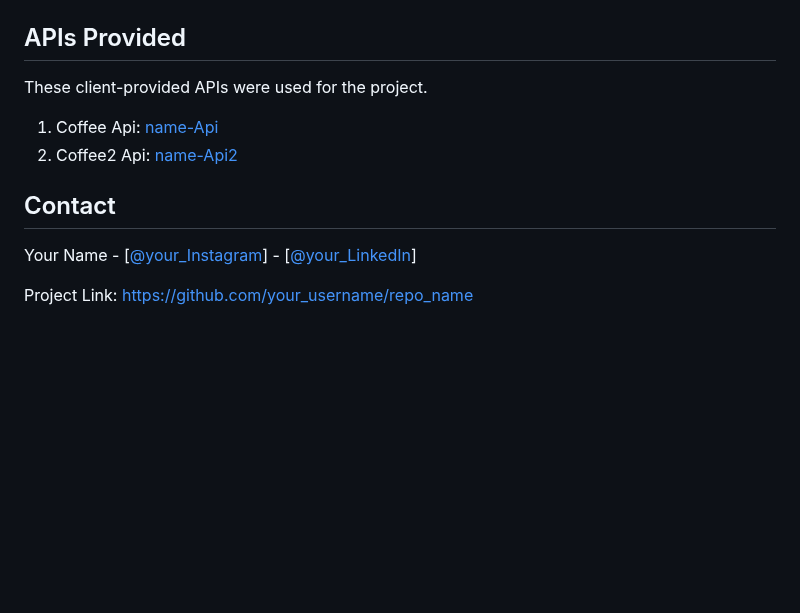
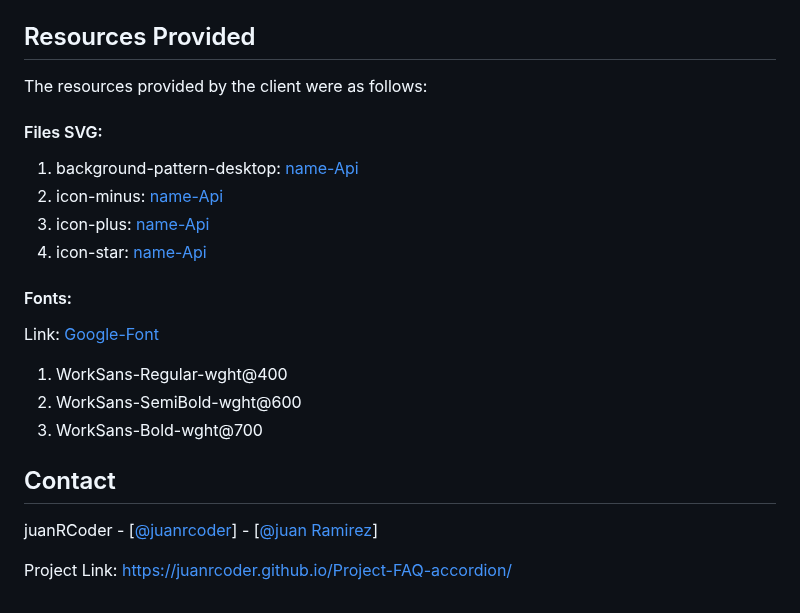
Before and after one commit to juanRCoder/Repository-Test_Case, a Markdown page: README.md, the part around the change. Rendered like a GitHub page; blank space fills up the shorter version.

```diff
--- a/README.md
+++ b/README.md
@@ -146,14 +146,21 @@ El diagrama que diseñé utilizando Lucidchart presenta una representación visu
    <img src="./diagramProject.png" alt="Logo" width="550" height="350">
 </div>
 
-## APIs Provided
-These client-provided APIs were used for the project.
-1. Coffee Api: [name-Api](https://example.com)
-2. Coffee2 Api: [name-Api2](https://example.com)
+## Resources Provided
+The resources provided by the client were as follows:
+#### Files SVG:
+1. background-pattern-desktop: [name-Api](url-repository)
+2. icon-minus: [name-Api](url-repository)
+3. icon-plus: [name-Api](url-repository)
+4. icon-star: [name-Api](https://example.com)
+#### Fonts:
+Link: [Google-Font]([https://example.com](https://fonts.googleapis.com/css2?family=Work+Sans:wght@400;600;700&display=swap))
+1. WorkSans-Regular-wght@400
+2. WorkSans-SemiBold-wght@600
+3. WorkSans-Bold-wght@700
 
 
 ## Contact
+juanRCoder - [[@juanrcoder](https://www.instagram.com/juanrcoder/)] -  [[@juan Ramirez](https://www.linkedin.com/in/juan-ramirez-490b84271/)]
 
-Your Name - [[@your_Instagram](https://twitter.com/your_username)] -  [[@your_LinkedIn](https://twitter.com/your_username)]
-
-Project Link: [https://github.com/your_username/repo_name](https://github.com/your_username/repo_name)
+Project Link: [https://juanrcoder.github.io/Project-FAQ-accordion/](https://juanrcoder.github.io/Project-FAQ-accordion/)
```
